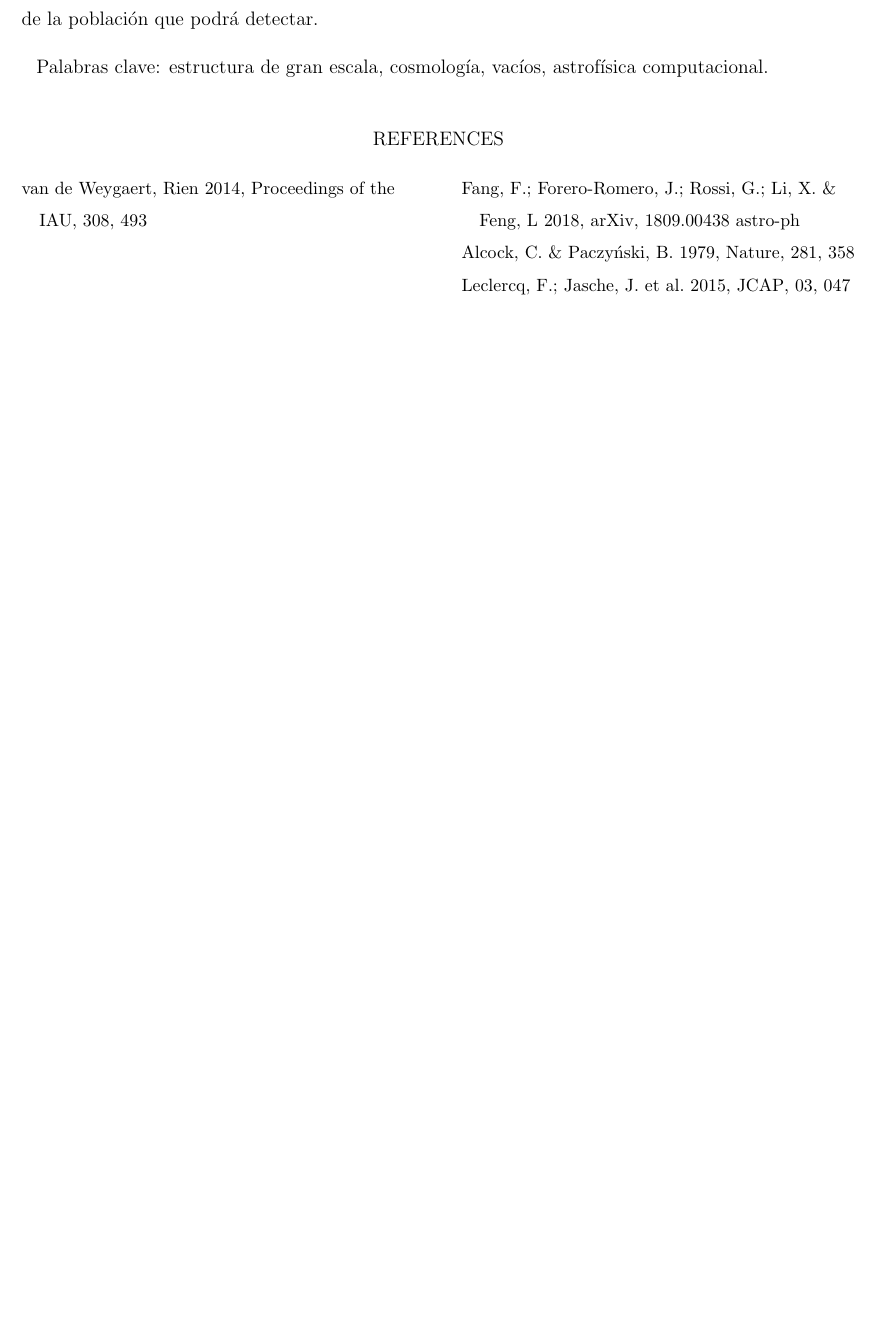
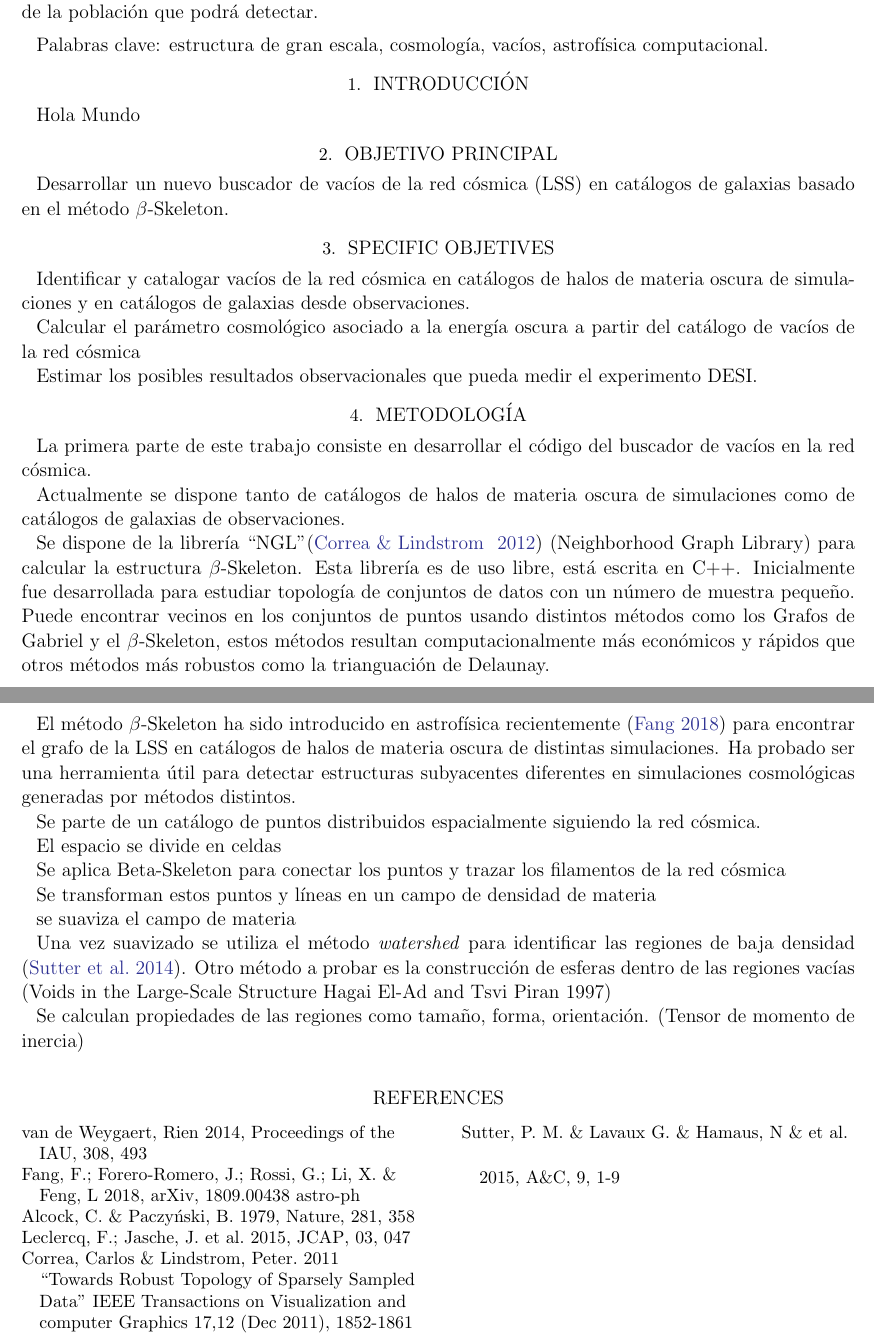
Before and after one commit to flgomezc/master_thesis, a LaTeX thesis (thesis_proposal/document.tex): part of page 3 of 3 before the commit and two parts of pages 2 and 3 of 3 after it, the two joined at a grey line, cut so that both start at the same text, the shorter picture padded with empty space. Compiled offline with LaTeX, dvips and Ghostscript.

Commit message:
Large format for the thesis proposal

```diff
--- a/thesis_proposal/document.tex
+++ b/thesis_proposal/document.tex
@@ -1,6 +1,9 @@
-\documentclass[manuscript]{aastex62}
+\documentclass[preprint]{aastex62}
 % \documentclass[manuscript]{aastex62}
 %%  twocolumn, manuscript, preprint, preprint, modern and RNAAS
+\usepackage[utf8]{inputenc}
+%\usepackage[spanish]{babel}
+%
 \newcommand{\vdag}{(v)^\dagger}
 \newcommand\aastex{AAS\TeX}
 \newcommand\latex{La\TeX}
@@ -113,7 +115,82 @@
   Palabras clave: estructura de gran escala, cosmolog\'ia, vac\'ios,
   astrof\'isica computacional.
 
-\nocite{*}
+
+  \section{Introducción}
+
+  Hola Mundo
+  \section{Objetivo Principal}
+
+  Desarrollar un nuevo buscador de vacíos de la red cósmica (LSS) en catálogos de galaxias
+  basado en el método $\beta$-Skeleton.
+
+  \section{Specific Objetives}
+
+  Identificar y catalogar vacíos de la red cósmica en catálogos de halos de materia oscura de
+  simulaciones y en catálogos de galaxias desde observaciones.
+
+  Calcular el parámetro cosmológico asociado a la energía oscura a partir del catálogo de
+  vacíos de la red cósmica
+
+  Estimar los posibles resultados observacionales que pueda medir el experimento DESI.
+
+  \section{Metodología}
+
+  La primera parte de este trabajo consiste en desarrollar el código del buscador de vacíos
+  en la red cósmica.
+
+  Actualmente se dispone tanto de catálogos de halos de materia oscura de simulaciones como de catálogos de galaxias de observaciones.
+
+  Se dispone de la librería ``NGL''\citep{ngl} (Neighborhood Graph Library)
+  para calcular la estructura $\beta$-Skeleton. Esta librería es de uso libre, está escrita en C++.
+  Inicialmente fue desarrollada para estudiar topología de conjuntos de datos con un número de muestra
+  pequeño. Puede encontrar vecinos en los conjuntos de puntos usando distintos métodos como los
+  Grafos de Gabriel y el $\beta$-Skeleton, estos métodos resultan computacionalmente más económicos
+  y rápidos que otros métodos más robustos como la trianguación de Delaunay.
+
+  El método $\beta$-Skeleton ha sido introducido en astrofísica recientemente \citep{arXiv:1809.00438} para
+  encontrar el grafo de la LSS en catálogos de halos de materia oscura de distintas simulaciones.
+  Ha probado ser una herramienta útil para detectar estructuras subyacentes diferentes en
+  simulaciones cosmológicas generadas por métodos distintos.
+
+
+  Se parte de un catálogo de puntos distribuidos espacialmente siguiendo la red cósmica.
+
+
+  El espacio se divide en celdas
+
+
+  Se aplica Beta-Skeleton para conectar los puntos y trazar los filamentos de la red cósmica
+
+
+  Se transforman estos puntos y líneas en un campo de densidad de materia
+
+
+  se suaviza el campo de materia
+
+
+  Una vez suavizado se utiliza el método \textit{watershed} para identificar las regiones de baja densidad \citep{2015A&C.....9....1S}.
+  Otro método a probar es la construcción de esferas dentro de las regiones vacías (Voids in the Large-Scale Structure
+Hagai El-Ad and Tsvi Piran 1997)
+
+
+  Se calculan propiedades de las regiones como tamaño, forma, orientación. (Tensor de momento de inercia)
+
+
+
+
+
+
+
+
+%  \section{Ethical Considerations}
+
+%  \section{Chronogram}
+
+%  \section{Specialists}
+
+
+  \nocite{*}
 
 
 \begin{thebibliography}{}
@@ -122,6 +199,9 @@
 \bibitem[Fang(2018)]{arXiv:1809.00438} Fang, F.; Forero-Romero, J.; Rossi, G.; Li, X. \& Feng, L\ 2018, arXiv, 1809.00438 astro-ph
 \bibitem[Alcock-Paczynski(1979)]{1979Natur.281..358A} Alcock, C. \& Paczy\'nski, B.\ 1979, \nat, 281, 358
 \bibitem[Leclercq(2015)]{2015JCAP...03..047L} Leclercq, F.; Jasche, J. et al.\ 2015, \jcap, 03, 047
+\bibitem[Correa \& Lindstrom (2012)]{ngl} Correa, Carlos \& Lindstrom, Peter.\ 2011 ``Towards Robust Topology of Sparsely Sampled Data''\ IEEE Transactions on Visualization and computer Graphics\ 17,12 (Dec 2011), 1852-1861
+\bibitem[Sutter et al.(2014)]{2015A&C.....9....1S} Sutter, P. M. \& Lavaux G. \& Hamaus, N \& et al. \ 2015, A\&C, 9, 1-9
+
 
 \end{thebibliography}
 
```
Also changed, not shown: thesis_proposal/document.pdf, thesis_proposal/document.tex (1 more changed lines).
